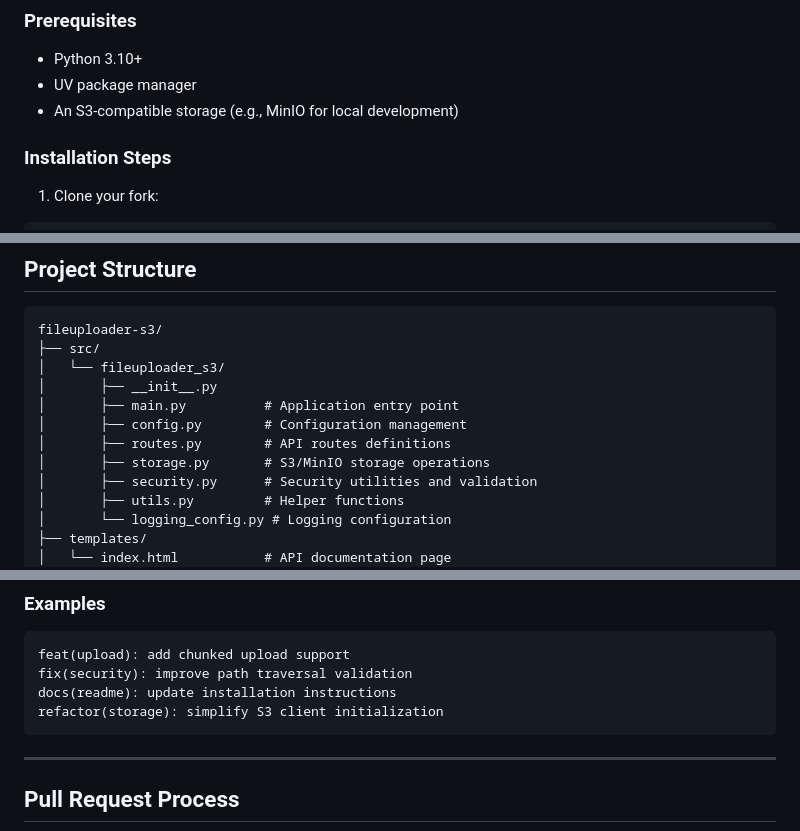
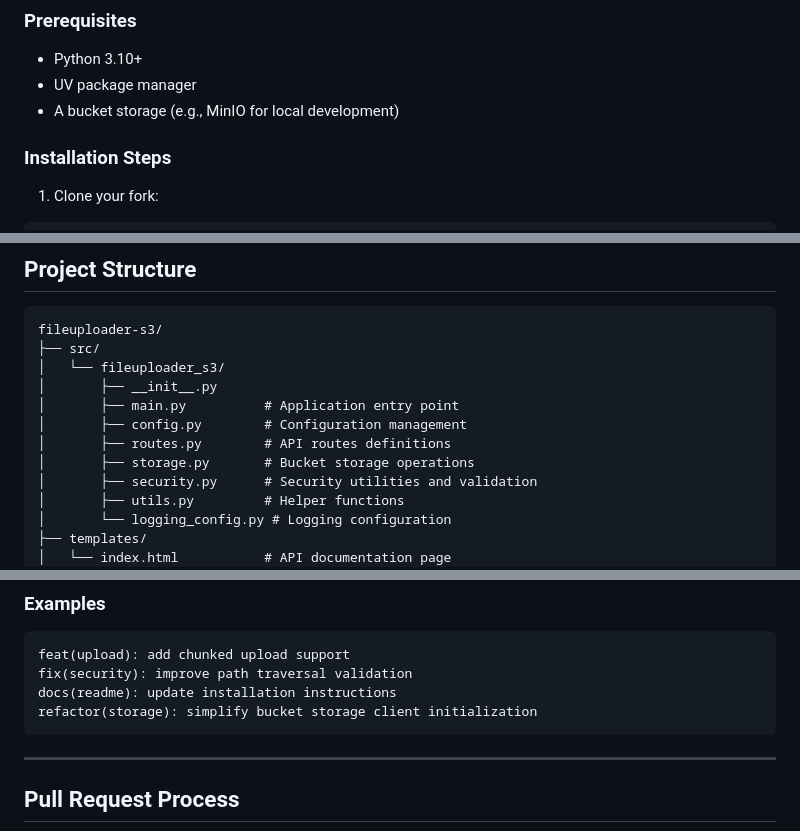
Before and after one commit to marcuwynu23/fileuploader-s3, a Markdown page: CONTRIBUTING.md, 3 parts joined by grey strips. Drawn GitHub-style.

````diff
--- a/CONTRIBUTING.md
+++ b/CONTRIBUTING.md
@@ -223,7 +223,7 @@ https://yourdomain.com/uploads/folder/filename.ext
 
 - Python 3.10+
 - UV package manager
-- An S3-compatible storage (e.g., MinIO for local development)
+- A bucket storage (e.g., MinIO for local development)
 
 ### Installation Steps
 
@@ -294,7 +302,7 @@ fileuploader-s3/
 │       ├── main.py          # Application entry point
 │       ├── config.py        # Configuration management
 │       ├── routes.py        # API routes definitions
-│       ├── storage.py       # S3/MinIO storage operations
+│       ├── storage.py       # Bucket storage operations
 │       ├── security.py      # Security utilities and validation
 │       ├── utils.py         # Helper functions
 │       └── logging_config.py # Logging configuration
@@ -421,7 +429,7 @@ We follow the **Conventional Commits** specification.
 feat(upload): add chunked upload support
 fix(security): improve path traversal validation
 docs(readme): update installation instructions
-refactor(storage): simplify S3 client initialization
+refactor(storage): simplify bucket storage client initialization
 ```
 
 ---
````
Also changed, not shown: other parts of CONTRIBUTING.md (+13 -5 lines).
